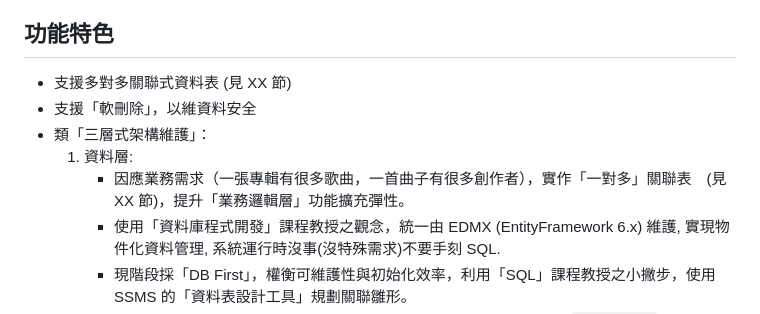
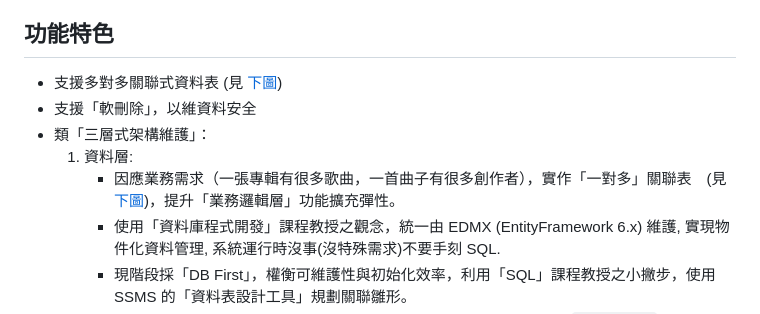
Before and after one commit to reboot0707/FruitBar8000, a Markdown page: README.md, the part around the change printed below. Rendered like a GitHub page.

Commit message:
docs: 更新資料庫關聯表示意圖

```diff
--- a/README.md
+++ b/README.md
@@ -3,11 +3,11 @@
 - 今天範疇: 資料表基礎設計、基礎關鍵 Metadata 的增刪查改
 
 ## 功能特色
-- 支援多對多關聯式資料表 (見 XX 節)
+- 支援多對多關聯式資料表 (見 [下圖](#資料表關聯圖))
 - 支援「軟刪除」，以維資料安全
 - 類「三層式架構維護」：
     1. 資料層:
-        - 因應業務需求（一張專輯有很多歌曲，一首曲子有很多創作者），實作「一對多」關聯表　(見 XX 節)，提升「業務邏輯層」功能擴充彈性。
+        - 因應業務需求（一張專輯有很多歌曲，一首曲子有很多創作者），實作「一對多」關聯表　(見 [下圖](#資料表關聯圖))，提升「業務邏輯層」功能擴充彈性。
         - 使用「資料庫程式開發」課程教授之觀念，統一由 EDMX (EntityFramework 6.x) 維護, 實現物件化資料管理, 系統運行時沒事(沒特殊需求)不要手刻 SQL.
         - 現階段採「DB First」，權衡可維護性與初始化效率，利用「SQL」課程教授之小撇步，使用 SSMS 的「資料表設計工具」規劃關聯雛形。
         - 規劃結果除同步到資料庫、EDMX，亦將資料表規格/關聯屬性匯出到 `dbscripts/` 底下的 `.sql` 腳本。使之可遷移。
```
Also changed, not shown: other parts of README.md (+3 -0 lines), dbscript/diagram0713-02.png (added).
